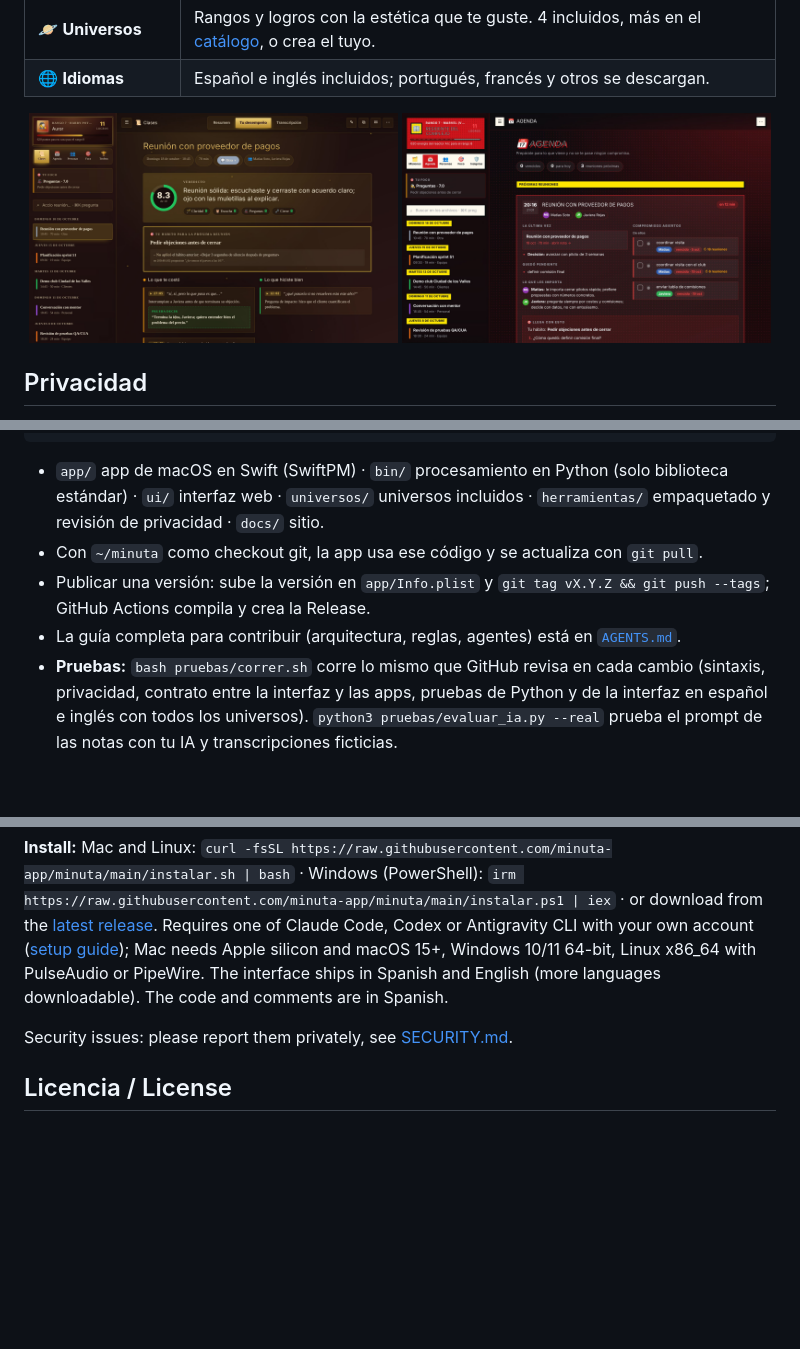
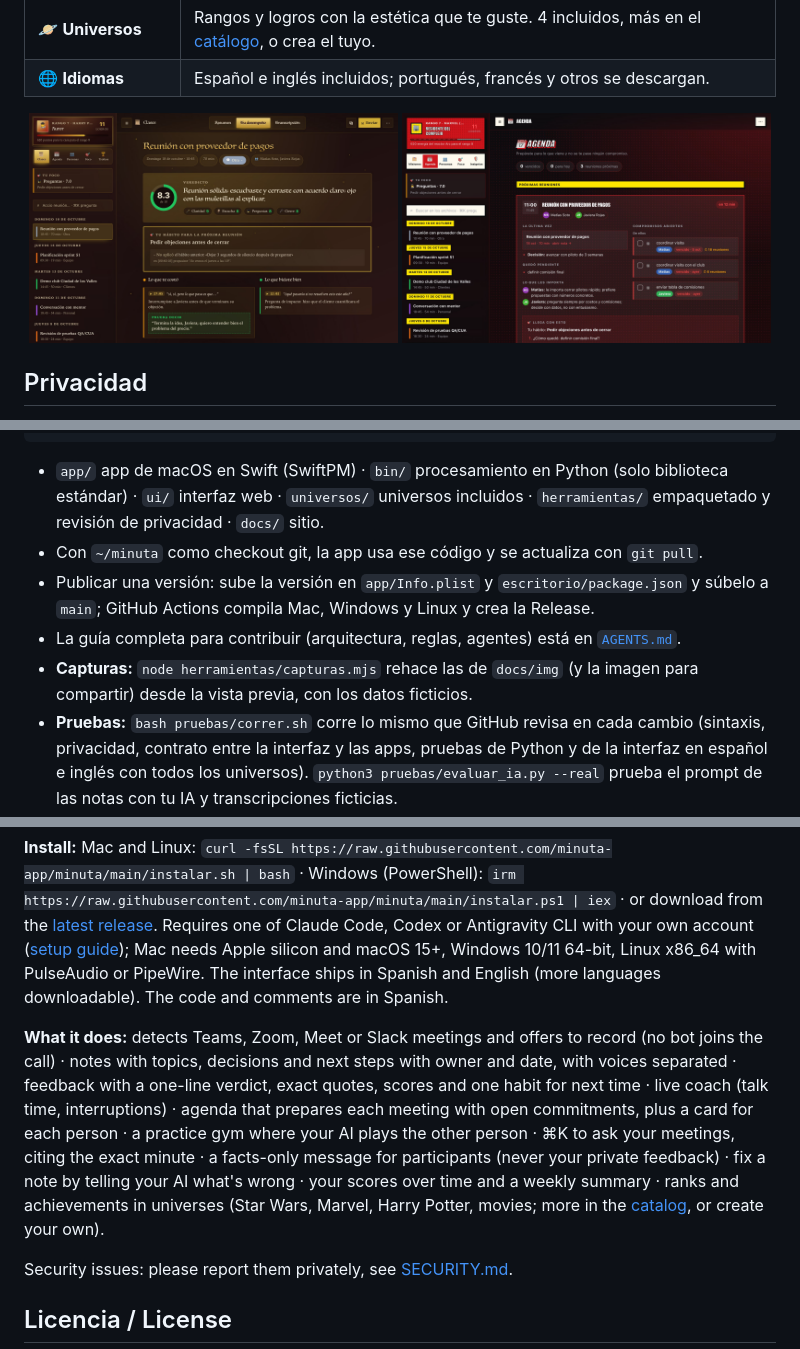
Before and after one commit to minuta-app/minuta, a Markdown page: README.md, 3 parts joined by grey strips. GitHub-like rendering; pictures changed too: docs/img/agenda.jpg, docs/img/desempeno.jpg; blank space fills up the shorter version.

```diff
--- a/README.md
+++ b/README.md
@@ -65,7 +67,7 @@ pegando la dirección iCal secreta de Google Calendar u Outlook.
 | 🪐 **Universos** | Rangos y logros con la estética que te guste. 4 incluidos, más en el [catálogo](https://github.com/minuta-app/minuta-catalogo), o crea el tuyo. |
 | 🌐 **Idiomas** | Español e inglés incluidos; portugués, francés y otros se descargan. |
 
-<p align="center"><img src="docs/img/desempeno.jpg" width="49%"> <img src="docs/img/agenda.jpg" width="49%"></p>
+<p align="center"><img src="docs/img/desempeno.jpg" width="49%" alt="Tu desempeño en una reunión: veredicto, puntajes y hábito para la próxima (datos ficticios)"> <img src="docs/img/agenda.jpg" width="49%" alt="Agenda: la próxima reunión con lo pendiente y los compromisos abiertos (datos ficticios)"></p>
 
 ## Privacidad
 
@@ -157,8 +159,9 @@ cd ui && python3 -m http.server 8765  # vista previa de la interfaz con datos fi
 - `app/` app de macOS en Swift (SwiftPM) · `bin/` procesamiento en Python (solo biblioteca estándar) · `ui/` interfaz web ·
   `universos/` universos incluidos · `herramientas/` empaquetado y revisión de privacidad · `docs/` sitio.
 - Con `~/minuta` como checkout git, la app usa ese código y se actualiza con `git pull`.
-- Publicar una versión: sube la versión en `app/Info.plist` y `git tag vX.Y.Z && git push --tags`; GitHub Actions compila y crea la Release.
+- Publicar una versión: sube la versión en `app/Info.plist` y `escritorio/package.json` y súbelo a `main`; GitHub Actions compila Mac, Windows y Linux y crea la Release.
 - La guía completa para contribuir (arquitectura, reglas, agentes) está en [`AGENTS.md`](AGENTS.md).
+- **Capturas:** `node herramientas/capturas.mjs` rehace las de `docs/img` (y la imagen para compartir) desde la vista previa, con los datos ficticios.
 - **Pruebas:** `bash pruebas/correr.sh` corre lo mismo que GitHub revisa en cada cambio (sintaxis, privacidad, contrato entre la
   interfaz y las apps, pruebas de Python y de la interfaz en español e inglés con todos los universos). `python3 pruebas/evaluar_ia.py --real`
   prueba el prompt de las notas con tu IA y transcripciones ficticias.
@@ -212,6 +215,13 @@ or download from the [latest release](https://github.com/minuta-app/minuta/relea
 Mac needs Apple silicon and macOS 15+, Windows 10/11 64-bit, Linux x86_64 with PulseAudio or PipeWire.
 The interface ships in Spanish and English (more languages downloadable). The code and comments are in Spanish.
 
+**What it does:** detects Teams, Zoom, Meet or Slack meetings and offers to record (no bot joins the call) · notes with topics, decisions
+and next steps with owner and date, with voices separated · feedback with a one-line verdict, exact quotes, scores and one habit for next
+time · live coach (talk time, interruptions) · agenda that prepares each meeting with open commitments, plus a card for each person ·
+a practice gym where your AI plays the other person · ⌘K to ask your meetings, citing the exact minute · a facts-only message for
+participants (never your private feedback) · fix a note by telling your AI what's wrong · your scores over time and a weekly summary ·
+ranks and achievements in universes (Star Wars, Marvel, Harry Potter, movies; more in the [catalog](https://github.com/minuta-app/minuta-catalogo), or create your own).
+
 Security issues: please report them privately, see [SECURITY.md](SECURITY.md).
 
 ## Licencia / License
```
Also changed, not shown: other parts of README.md (+2 -0 lines), AGENTS.md (+2 -2 lines), CONTRIBUTING.md (+2 -2 lines), docs/img/compartir.png, docs/img/en-desempeno.jpg, docs/img/logro.jpg, 4 other files.
